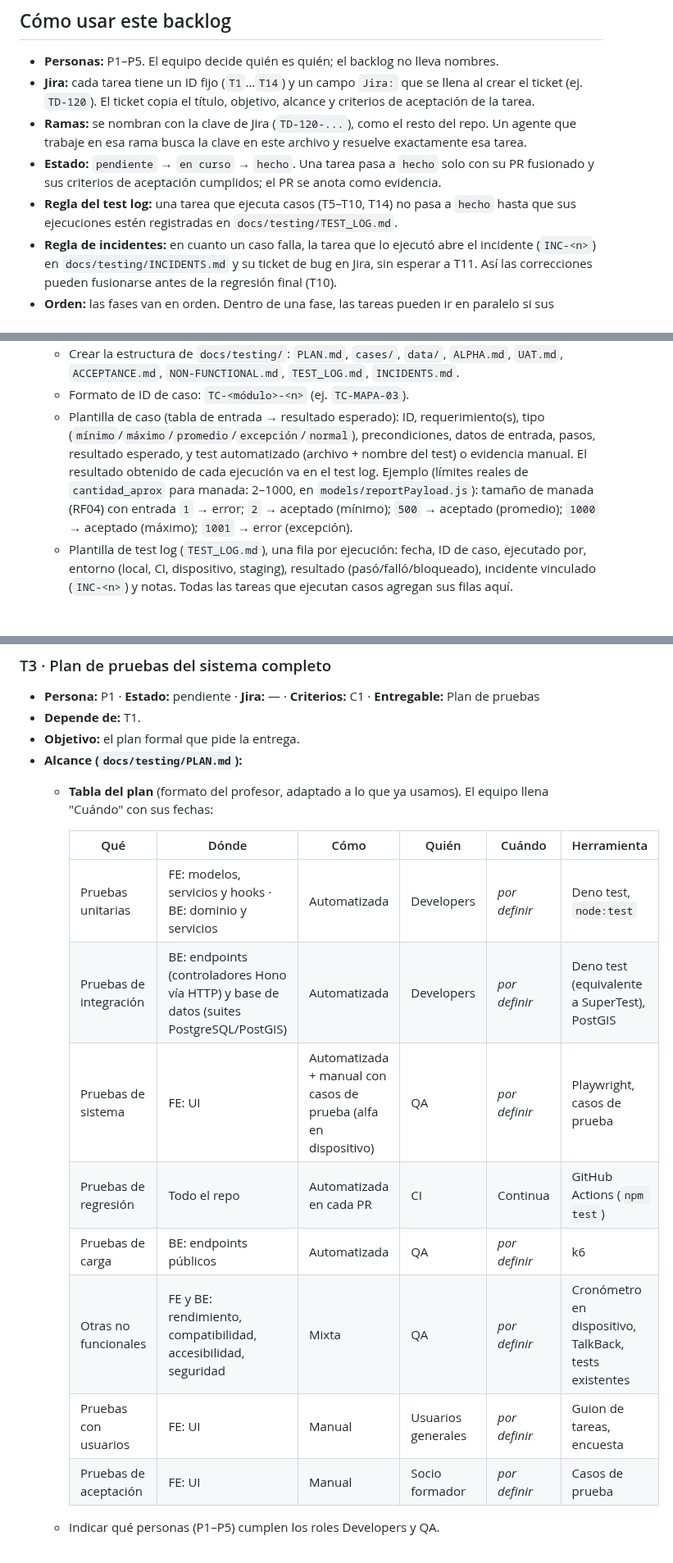
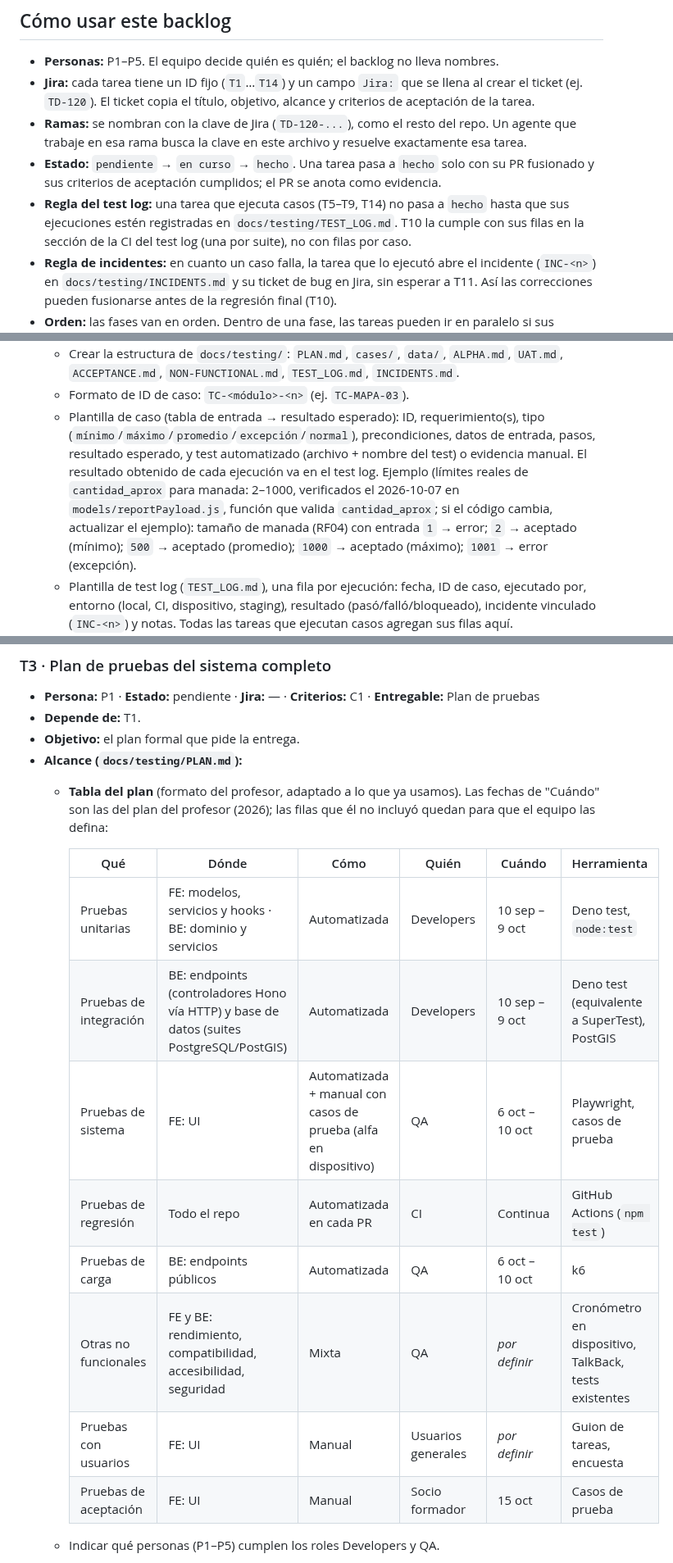
Before and after one commit to CardozoPapaDelAme/dog_report_app, a Markdown page: docs/testing/BACKLOG.md, 3 parts joined by grey strips. Shown at 82% size. Drawn GitHub-style; blank space fills up the shorter version.

Commit message:
docs(testing): add the expected plan dates, a starter Gantt and review suggestions

```diff
--- a/docs/testing/BACKLOG.md
+++ b/docs/testing/BACKLOG.md
@@ -17,8 +17,10 @@ que falta. El Google Docs del entregable solo resume y enlaza a los archivos de
 - **Estado:** `pendiente` → `en curso` → `hecho`. Una tarea pasa a `hecho` solo
   con su PR fusionado y sus criterios de aceptación cumplidos; el PR se anota
   como evidencia.
-- **Regla del test log:** una tarea que ejecuta casos (T5–T10, T14) no pasa a
+- **Regla del test log:** una tarea que ejecuta casos (T5–T9, T14) no pasa a
   `hecho` hasta que sus ejecuciones estén registradas en `docs/testing/TEST_LOG.md`.
+  T10 la cumple con sus filas en la sección de la CI del test log (una por suite),
+  no con filas por caso.
 - **Regla de incidentes:** en cuanto un caso falla, la tarea que lo ejecutó abre el
   incidente (`INC-<n>`) en `docs/testing/INCIDENTS.md` y su ticket de bug en Jira,
   sin esperar a T11. Así las correcciones pueden fusionarse antes de la regresión
@@ -117,8 +119,9 @@ Cómo los espera el profesor (adaptado a lo que ya tiene el repo):
     tipo (`mínimo`/`máximo`/`promedio`/`excepción`/`normal`), precondiciones, datos
     de entrada, pasos, resultado esperado, y test automatizado (archivo + nombre del
     test) o evidencia manual. El resultado obtenido de cada ejecución va en el test log.
-    Ejemplo (límites reales de `cantidad_aprox` para manada: 2–1000, en
-    `models/reportPayload.js`): tamaño de manada (RF04) con entrada `1` → error; `2` → aceptado
+    Ejemplo (límites reales de `cantidad_aprox` para manada: 2–1000, verificados el
+    2026-10-07 en `models/reportPayload.js`, función que valida `cantidad_aprox`; si
+    el código cambia, actualizar el ejemplo): tamaño de manada (RF04) con entrada `1` → error; `2` → aceptado
     (mínimo); `500` → aceptado (promedio); `1000` → aceptado (máximo); `1001` → error
     (excepción).
   - Plantilla de test log (`TEST_LOG.md`), una fila por ejecución: fecha, ID de caso,
@@ -160,18 +163,19 @@ Cómo los espera el profesor (adaptado a lo que ya tiene el repo):
 - **Depende de:** T1.
 - **Objetivo:** el plan formal que pide la entrega.
 - **Alcance (`docs/testing/PLAN.md`):**
-  - **Tabla del plan** (formato del profesor, adaptado a lo que ya usamos). El
-    equipo llena "Cuándo" con sus fechas:
+  - **Tabla del plan** (formato del profesor, adaptado a lo que ya usamos). Las
+    fechas de "Cuándo" son las del plan del profesor (2026); las filas que él no
+    incluyó quedan para que el equipo las defina:
 
     | Qué | Dónde | Cómo | Quién | Cuándo | Herramienta |
     |---|---|---|---|---|---|
-    | Pruebas unitarias | FE: modelos, servicios y hooks · BE: dominio y servicios | Automatizada | Developers | _por definir_ | Deno test, `node:test` |
-    | Pruebas de integración | BE: endpoints (controladores Hono vía HTTP) y base de datos (suites PostgreSQL/PostGIS) | Automatizada | Developers | _por definir_ | Deno test (equivalente a SuperTest), PostGIS |
-    | Pruebas de sistema | FE: UI | Automatizada + manual con casos de prueba (alfa en dispositivo) | QA | _por definir_ | Playwright, casos de prueba |
+    | Pruebas unitarias | FE: modelos, servicios y hooks · BE: dominio y servicios | Automatizada | Developers | 10 sep – 9 oct | Deno test, `node:test` |
+    | Pruebas de integración | BE: endpoints (controladores Hono vía HTTP) y base de datos (suites PostgreSQL/PostGIS) | Automatizada | Developers | 10 sep – 9 oct | Deno test (equivalente a SuperTest), PostGIS |
+    | Pruebas de sistema | FE: UI | Automatizada + manual con casos de prueba (alfa en dispositivo) | QA | 6 oct – 10 oct | Playwright, casos de prueba |
     | Pruebas de regresión | Todo el repo | Automatizada en cada PR | CI | Continua | GitHub Actions (`npm test`) |
-    | Pruebas de carga | BE: endpoints públicos | Automatizada | QA | _por definir_ | k6 |
+    | Pruebas de carga | BE: endpoints públicos | Automatizada | QA | 6 oct – 10 oct | k6 |
     | Otras no funcionales | FE y BE: rendimiento, compatibilidad, accesibilidad, seguridad | Mixta | QA | _por definir_ | Cronómetro en dispositivo, TalkBack, tests existentes |
     | Pruebas con usuarios | FE: UI | Manual | Usuarios generales | _por definir_ | Guion de tareas, encuesta |
-    | Pruebas de aceptación | FE: UI | Manual | Socio formador | _por definir_ | Casos de prueba |
+    | Pruebas de aceptación | FE: UI | Manual | Socio formador | 15 oct | Casos de prueba |
 
   - Indicar qué personas (P1–P5) cumplen los roles Developers y QA.
```
Also changed, not shown: other parts of docs/testing/BACKLOG.md (+18 -2 lines).
